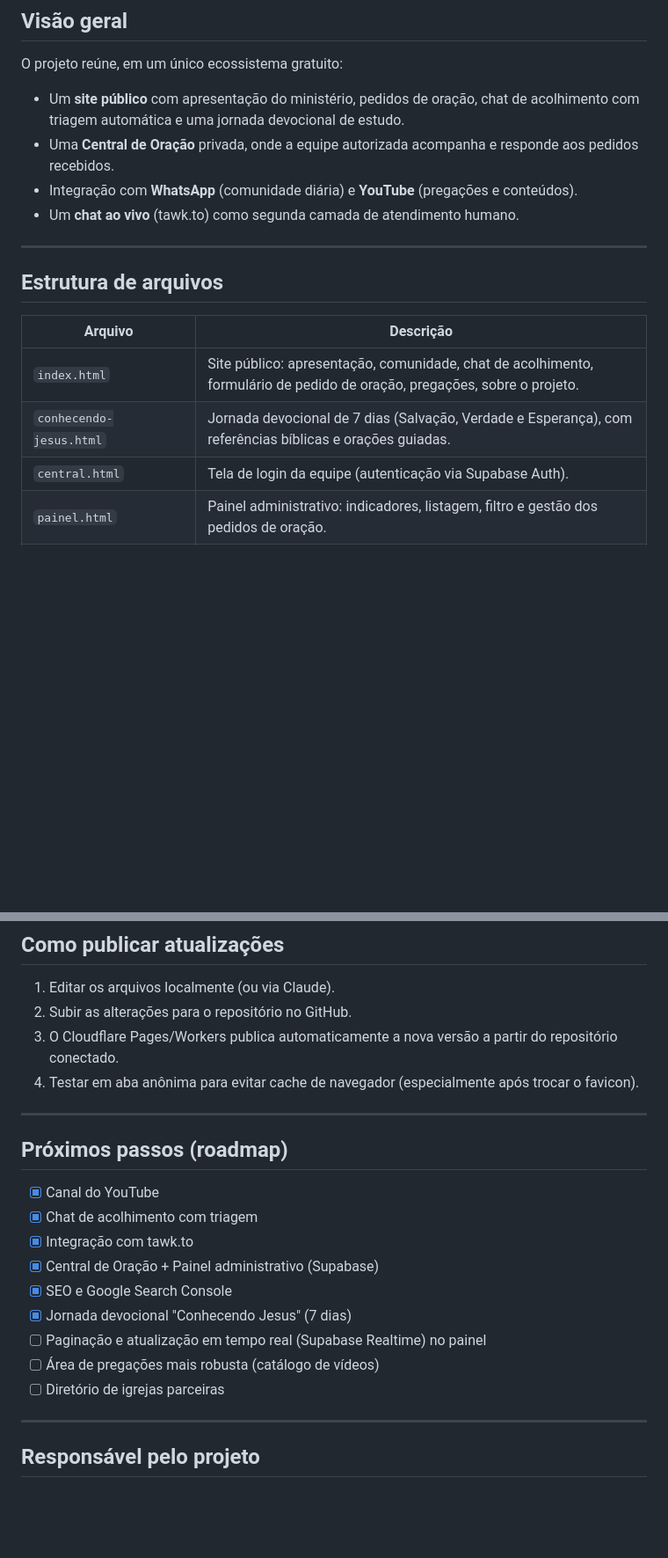
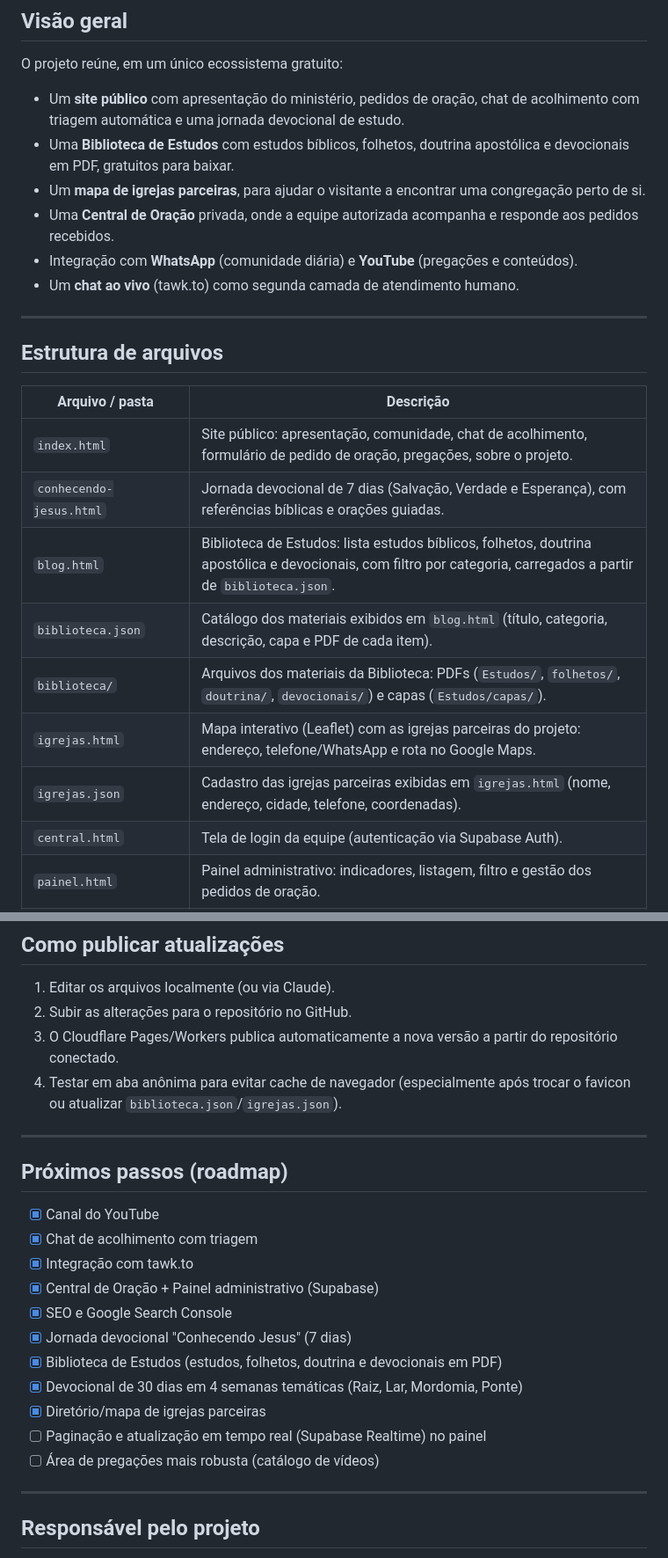
Before and after one commit to JonatasMag/oracao-e-palavra, a Markdown page: README.md, 2 parts joined by grey strips. Shown at 88% size. GitHub-like rendering; blank space fills up the shorter version.

```diff
--- a/README.md
+++ b/README.md
@@ -13,6 +13,8 @@ Site oficial do projeto **Oração e Palavra**: um espaço digital de evangeliza
 O projeto reúne, em um único ecossistema gratuito:
 
 - Um **site público** com apresentação do ministério, pedidos de oração, chat de acolhimento com triagem automática e uma jornada devocional de estudo.
+- Uma **Biblioteca de Estudos** com estudos bíblicos, folhetos, doutrina apostólica e devocionais em PDF, gratuitos para baixar.
+- Um **mapa de igrejas parceiras**, para ajudar o visitante a encontrar uma congregação perto de si.
 - Uma **Central de Oração** privada, onde a equipe autorizada acompanha e responde aos pedidos recebidos.
 - Integração com **WhatsApp** (comunidade diária) e **YouTube** (pregações e conteúdos).
 - Um **chat ao vivo** (tawk.to) como segunda camada de atendimento humano.
@@ -21,10 +23,15 @@ O projeto reúne, em um único ecossistema gratuito:
 
 ## Estrutura de arquivos
 
-| Arquivo | Descrição |
+| Arquivo / pasta | Descrição |
 |---|---|
 | `index.html` | Site público: apresentação, comunidade, chat de acolhimento, formulário de pedido de oração, pregações, sobre o projeto. |
 | `conhecendo-jesus.html` | Jornada devocional de 7 dias (Salvação, Verdade e Esperança), com referências bíblicas e orações guiadas. |
+| `blog.html` | Biblioteca de Estudos: lista estudos bíblicos, folhetos, doutrina apostólica e devocionais, com filtro por categoria, carregados a partir de `biblioteca.json`. |
+| `biblioteca.json` | Catálogo dos materiais exibidos em `blog.html` (título, categoria, descrição, capa e PDF de cada item). |
+| `biblioteca/` | Arquivos dos materiais da Biblioteca: PDFs (`Estudos/`, `folhetos/`, `doutrina/`, `devocionais/`) e capas (`Estudos/capas/`). |
+| `igrejas.html` | Mapa interativo (Leaflet) com as igrejas parceiras do projeto: endereço, telefone/WhatsApp e rota no Google Maps. |
+| `igrejas.json` | Cadastro das igrejas parceiras exibidas em `igrejas.html` (nome, endereço, cidade, telefone, coordenadas). |
 | `central.html` | Tela de login da equipe (autenticação via Supabase Auth). |
 | `painel.html` | Painel administrativo: indicadores, listagem, filtro e gestão dos pedidos de oração. |
 | `robots.txt` | Regras de indexação para buscadores (bloqueia `central.html` e `painel.html`). |
@@ -109,7 +143,7 @@ O `index.html` conta com um chat de triagem (seção **Acolhimento**) que:
 1. Editar os arquivos localmente (ou via Claude).
 2. Subir as alterações para o repositório no GitHub.
 3. O Cloudflare Pages/Workers publica automaticamente a nova versão a partir do repositório conectado.
-4. Testar em aba anônima para evitar cache de navegador (especialmente após trocar o favicon).
+4. Testar em aba anônima para evitar cache de navegador (especialmente após trocar o favicon ou atualizar `biblioteca.json`/`igrejas.json`).
 
 ---
 
@@ -121,9 +155,11 @@ O `index.html` conta com um chat de triagem (seção **Acolhimento**) que:
 - [x] Central de Oração + Painel administrativo (Supabase)
 - [x] SEO e Google Search Console
 - [x] Jornada devocional "Conhecendo Jesus" (7 dias)
+- [x] Biblioteca de Estudos (estudos, folhetos, doutrina e devocionais em PDF)
+- [x] Devocional de 30 dias em 4 semanas temáticas (Raiz, Lar, Mordomia, Ponte)
+- [x] Diretório/mapa de igrejas parceiras
 - [ ] Paginação e atualização em tempo real (Supabase Realtime) no painel
 - [ ] Área de pregações mais robusta (catálogo de vídeos)
-- [ ] Diretório de igrejas parceiras
 
 ---
 
```
Also changed, not shown: other parts of README.md (+27 -0 lines).
